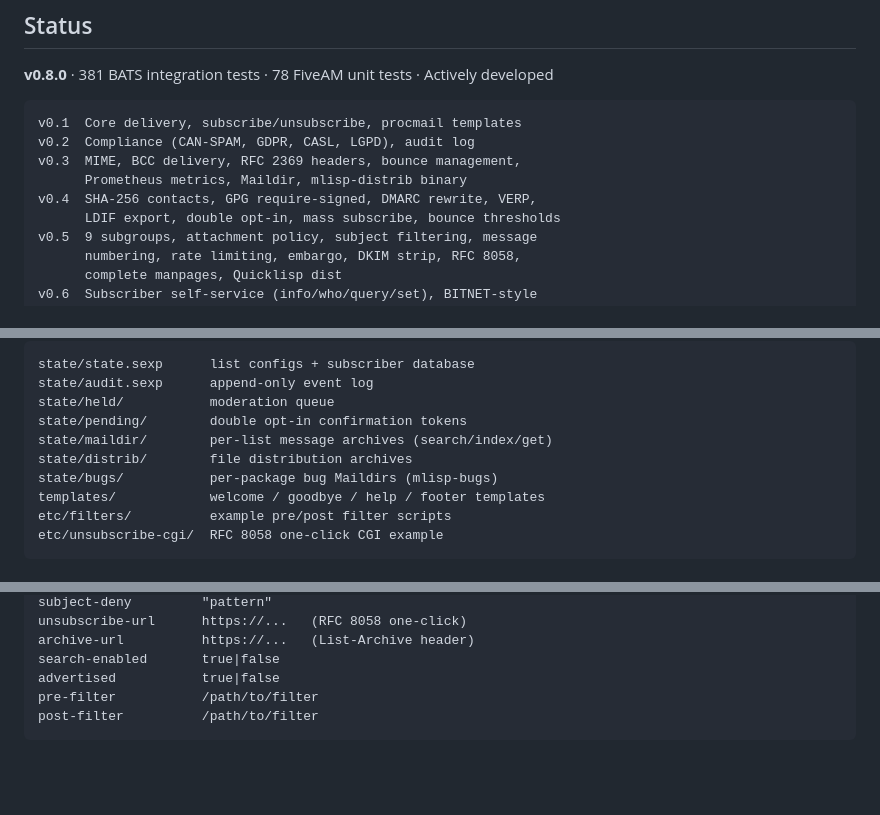
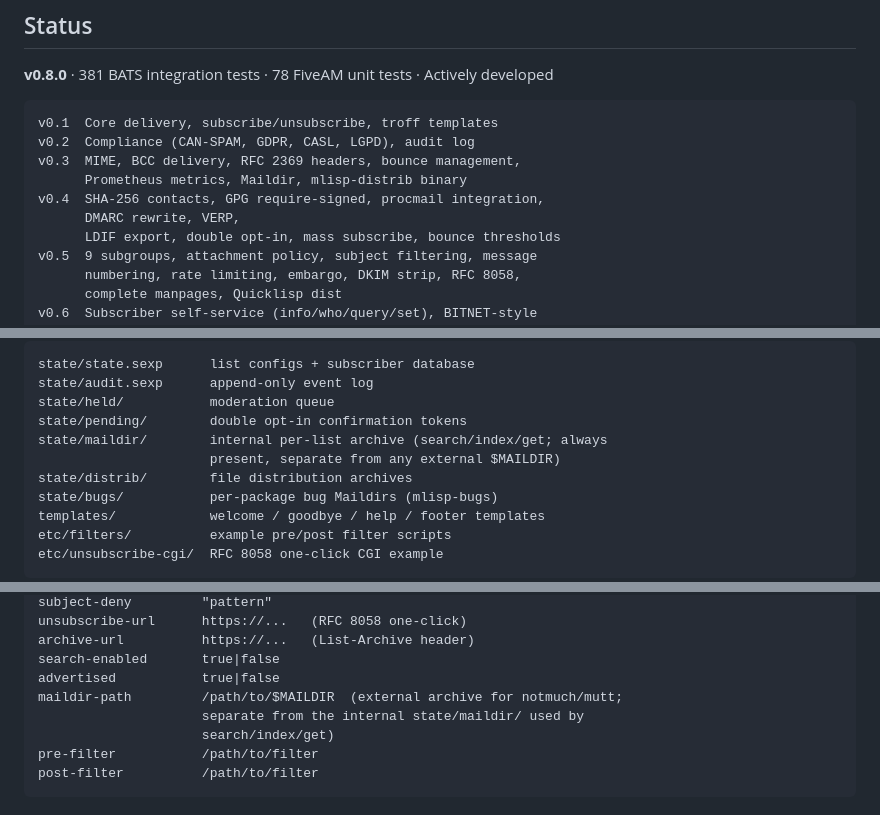
Before and after one commit to denzuko/mlisp, a Markdown page: README.md, 3 parts joined by grey strips. Drawn GitHub-style; blank space fills up the shorter version.

Commit message:
fix: address review feedback on README facts (#121)
1. v0.1: 'troff templates' (not 'procmail templates' -- I incorrectly
   changed this; templates/*.sexp are an s-expr->troff->groff DSL
   rendered via render-troff-to-text, unrelated to procmail).

2. v0.4: restore 'procmail integration' as a v0.4 feature -- I had
   dropped this entirely. procmail is integrated via etc/ examples
   and the procmailrc DSL (mlisp-procmail-gen, v0.8) builds on it.

3. state/maildir/: clarified as the INTERNAL per-list archive (always
   present, used by search/index/get/mlisp-bugs) vs. the OPTIONAL
   external $MAILDIR archive configured via 'set-option <list>
   maildir-path <path>' (src/maildir.lisp's maybe-archive-to-maildir,
   for notmuch/mutt -- see B23 in test_mlisp_batch2.bats). Added
   maildir-path to the set-option keys table with this distinction.

````diff
--- a/README.md
+++ b/README.md
@@ -16,11 +16,12 @@ procmail-based MTA environment. Ships as five self-contained SBCL binaries
 **v0.8.0** · 381 BATS integration tests · 78 FiveAM unit tests · Actively developed
 
 ```
-v0.1  Core delivery, subscribe/unsubscribe, procmail templates
+v0.1  Core delivery, subscribe/unsubscribe, troff templates
 v0.2  Compliance (CAN-SPAM, GDPR, CASL, LGPD), audit log
 v0.3  MIME, BCC delivery, RFC 2369 headers, bounce management,
       Prometheus metrics, Maildir, mlisp-distrib binary
-v0.4  SHA-256 contacts, GPG require-signed, DMARC rewrite, VERP,
+v0.4  SHA-256 contacts, GPG require-signed, procmail integration,
+      DMARC rewrite, VERP,
       LDIF export, double opt-in, mass subscribe, bounce thresholds
 v0.5  9 subgroups, attachment policy, subject filtering, message
       numbering, rate limiting, embargo, DKIM strip, RFC 8058,
@@ -95,7 +96,8 @@ state/state.sexp      list configs + subscriber database
 state/audit.sexp      append-only event log
 state/held/           moderation queue
 state/pending/        double opt-in confirmation tokens
-state/maildir/        per-list message archives (search/index/get)
+state/maildir/        internal per-list archive (search/index/get; always
+                      present, separate from any external $MAILDIR)
 state/distrib/        file distribution archives
 state/bugs/           per-package bug Maildirs (mlisp-bugs)
 templates/            welcome / goodbye / help / footer templates
@@ -211,6 +213,9 @@ unsubscribe-url      https://...   (RFC 8058 one-click)
 archive-url          https://...   (List-Archive header)
 search-enabled       true|false
 advertised           true|false
+maildir-path         /path/to/$MAILDIR  (external archive for notmuch/mutt;
+                     separate from the internal state/maildir/ used by
+                     search/index/get)
 pre-filter           /path/to/filter
 post-filter          /path/to/filter
 ```
````
